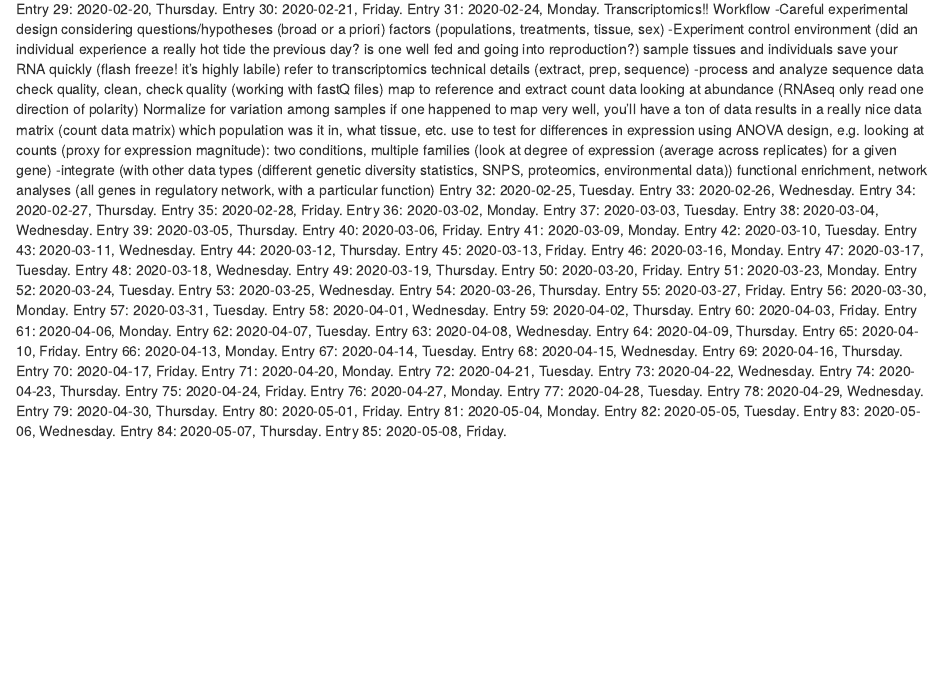
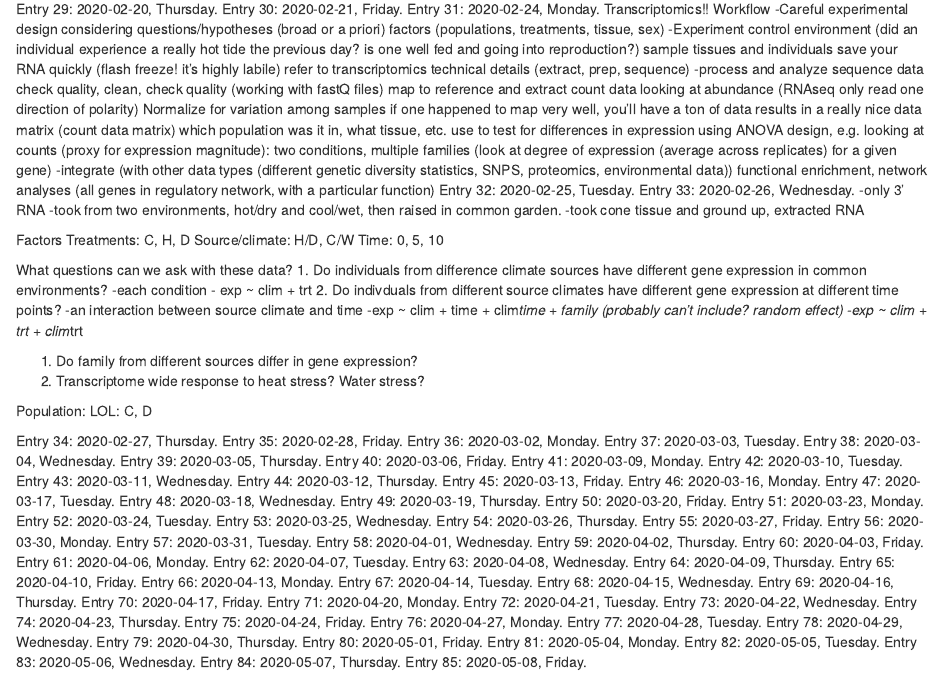
Before and after one commit to kmb057/EcologicalGenomics, an R Markdown document (Burns_LabNotebook.Rmd): the page in a window 1100 px wide, from 5270 px down. Rendered offline with R 4.5, knitr and Pandoc, with nearby package versions.

Commit message:
Update Burns_LabNotebook.Rmd

```diff
--- a/Burns_LabNotebook.Rmd
+++ b/Burns_LabNotebook.Rmd
@@ -562,6 +562,30 @@ Workflow
 	functional enrichment, network analyses (all genes in regulatory network, with a particular function)
 Entry 32: 2020-02-25, Tuesday.
 Entry 33: 2020-02-26, Wednesday.
+-only 3' RNA
+-took from two environments, hot/dry and cool/wet, then raised in common garden.
+-took cone tissue and ground up, extracted RNA
+
+Factors
+Treatments: C, H, D
+Source/climate: H/D, C/W
+Time: 0, 5, 10
+
+What questions can we ask with these data?
+1. Do individuals from difference climate sources have different gene expression in common environments?
+  -each condition
+  - exp ~ clim + trt
+2. Do indivduals from different source climates have different gene expression at different time points?
+  -an interaction between source climate and time
+  -exp ~ clim + time + clim*time + family (probably can't include? random effect)
+  -exp ~ clim + trt + clim*trt
+
+1. Do family from different sources differ in gene expression?
+2. Transcriptome wide response to heat stress? Water stress?
+
+Population:
+LOL: C, D
+
 Entry 34: 2020-02-27, Thursday.
 Entry 35: 2020-02-28, Friday.
 Entry 36: 2020-03-02, Monday.
```
